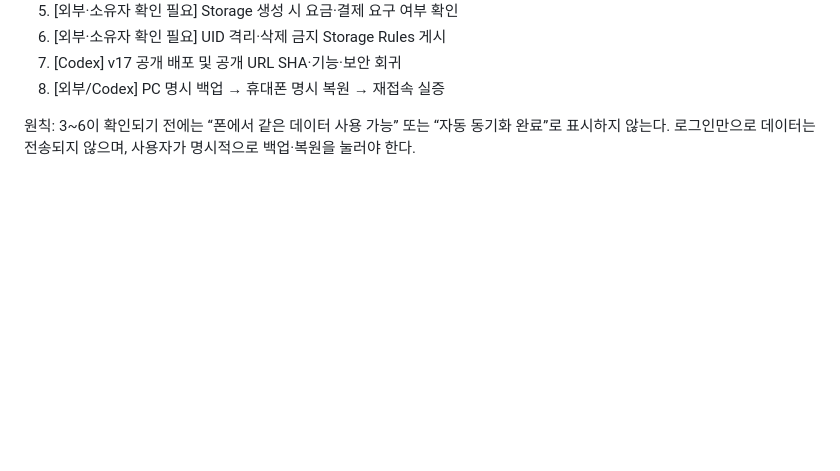
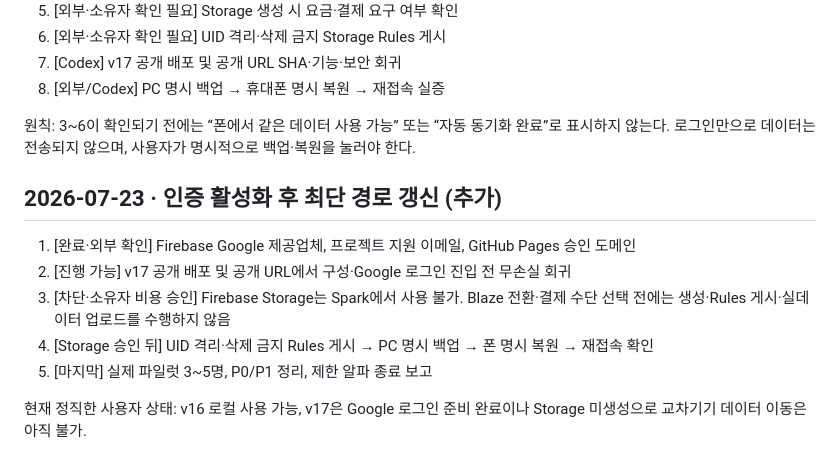
Before and after one commit to hanksleekorea-boop/noteplusp, a Markdown page: NEXT_PRIORITIES.md, the part around the change. Rendered like a GitHub page; blank space fills up the shorter version.

```diff
--- a/NEXT_PRIORITIES.md
+++ b/NEXT_PRIORITIES.md
@@ -524,3 +524,12 @@ v5 schema 5와 Evernote 전체 이전 핵심 흐름 완료: 실제 Windows Evern
 8. [외부/Codex] PC 명시 백업 → 휴대폰 명시 복원 → 재접속 실증
 
 원칙: 3~6이 확인되기 전에는 “폰에서 같은 데이터 사용 가능” 또는 “자동 동기화 완료”로 표시하지 않는다. 로그인만으로 데이터는 전송되지 않으며, 사용자가 명시적으로 백업·복원을 눌러야 한다.
+## 2026-07-23 · 인증 활성화 후 최단 경로 갱신 (추가)
+
+1. [완료·외부 확인] Firebase Google 제공업체, 프로젝트 지원 이메일, GitHub Pages 승인 도메인
+2. [진행 가능] v17 공개 배포 및 공개 URL에서 구성·Google 로그인 진입 전 무손실 회귀
+3. [차단·소유자 비용 승인] Firebase Storage는 Spark에서 사용 불가. Blaze 전환·결제 수단 선택 전에는 생성·Rules 게시·실데이터 업로드를 수행하지 않음
+4. [Storage 승인 뒤] UID 격리·삭제 금지 Rules 게시 → PC 명시 백업 → 폰 명시 복원 → 재접속 확인
+5. [마지막] 실제 파일럿 3~5명, P0/P1 정리, 제한 알파 종료 보고
+
+현재 정직한 사용자 상태: v16 로컬 사용 가능, v17은 Google 로그인 준비 완료이나 Storage 미생성으로 교차기기 데이터 이동은 아직 불가.
```
Also changed, not shown: HANDOVER_인수인계.md (+6 -0 lines), 진행문서_앱창작.md (+6 -0 lines).
